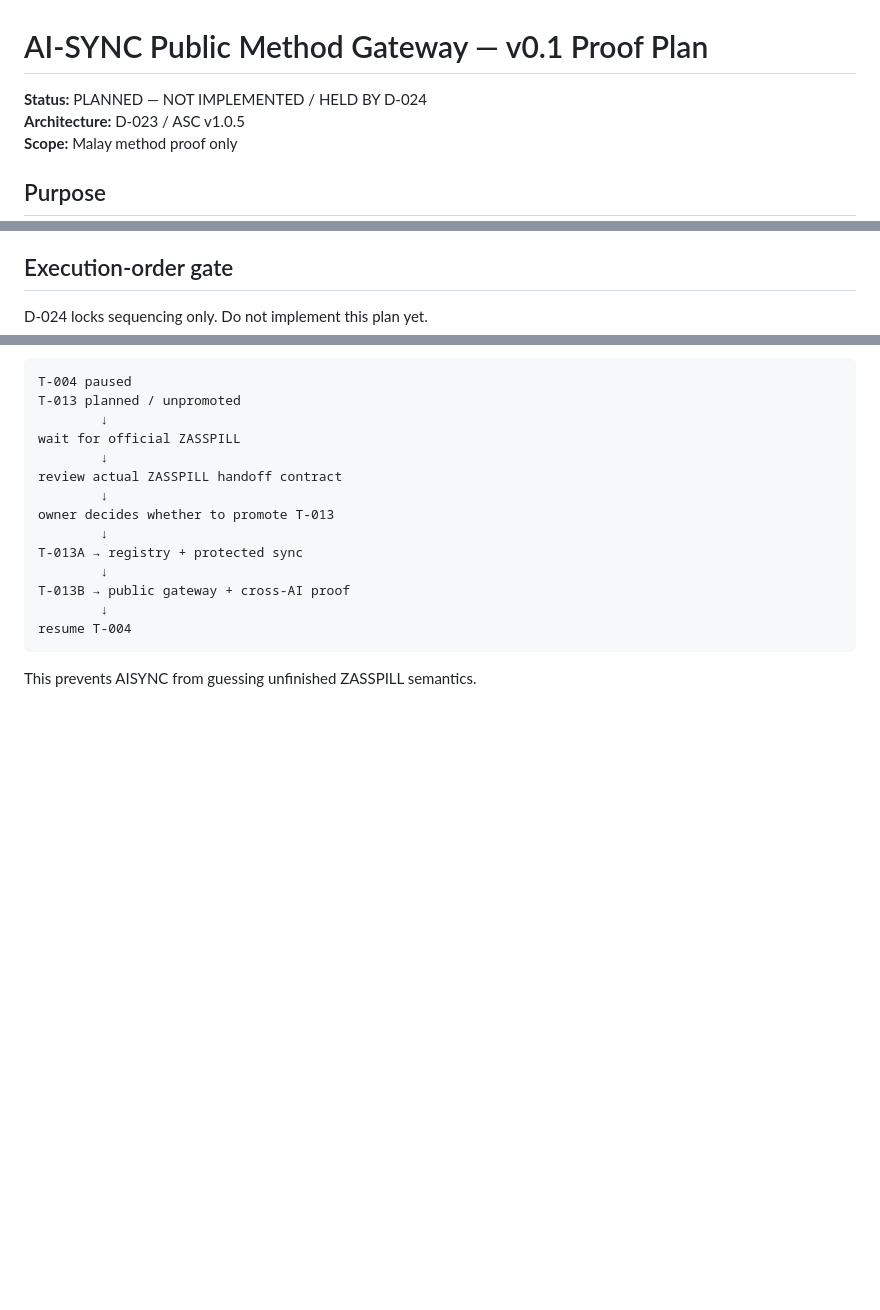
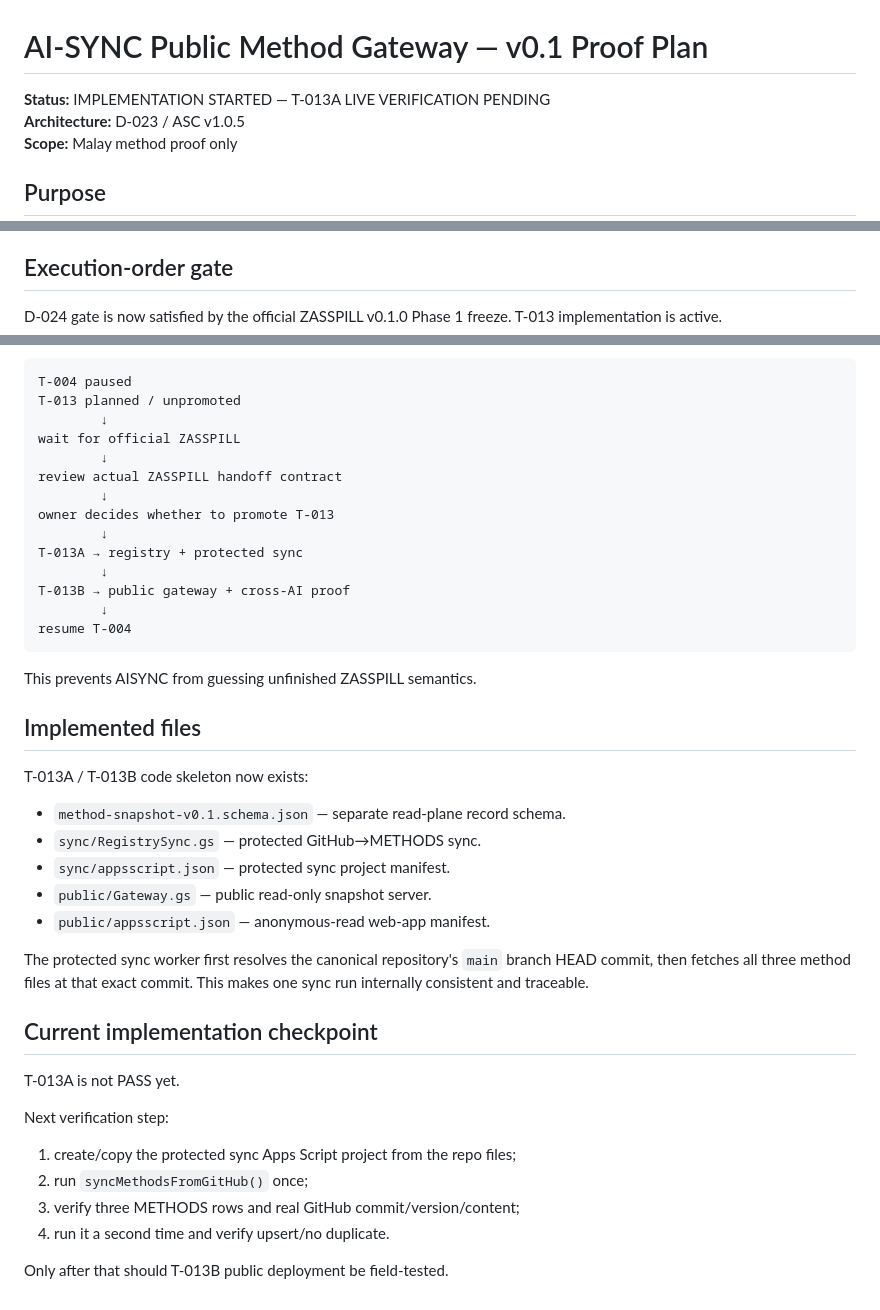
Before and after one commit to dzuddiyn/AISYNC, a Markdown page: method-gateway/README.md, 3 parts joined by grey strips. GitHub-like rendering; blank space fills up the shorter version.

Commit message:
document active T-013 implementation checkpoint

````diff
--- a/method-gateway/README.md
+++ b/method-gateway/README.md
@@ -1,6 +1,6 @@
 # AI-SYNC Public Method Gateway — v0.1 Proof Plan
 
-**Status:** PLANNED — NOT IMPLEMENTED / HELD BY D-024
+**Status:** IMPLEMENTATION STARTED — T-013A LIVE VERIFICATION PENDING
 **Architecture:** D-023 / ASC v1.0.5
 **Scope:** Malay method proof only
 
@@ -164,7 +164,7 @@ Do not merge these two representations.
 
 ## Execution-order gate
 
-D-024 locks sequencing only. Do not implement this plan yet.
+D-024 gate is now satisfied by the official ZASSPILL v0.1.0 Phase 1 freeze. T-013 implementation is active.
 
 ```text
 T-004 paused
@@ -184,3 +184,28 @@ resume T-004
 ```
 
 This prevents AISYNC from guessing unfinished ZASSPILL semantics.
+
+
+## Implemented files
+
+T-013A / T-013B code skeleton now exists:
+
+- `method-snapshot-v0.1.schema.json` — separate read-plane record schema.
+- `sync/RegistrySync.gs` — protected GitHub→METHODS sync.
+- `sync/appsscript.json` — protected sync project manifest.
+- `public/Gateway.gs` — public read-only snapshot server.
+- `public/appsscript.json` — anonymous-read web-app manifest.
+
+The protected sync worker first resolves the canonical repository's `main` branch HEAD commit, then fetches all three method files at that exact commit. This makes one sync run internally consistent and traceable.
+
+## Current implementation checkpoint
+
+T-013A is not PASS yet.
+
+Next verification step:
+1. create/copy the protected sync Apps Script project from the repo files;
+2. run `syncMethodsFromGitHub()` once;
+3. verify three METHODS rows and real GitHub commit/version/content;
+4. run it a second time and verify upsert/no duplicate.
+
+Only after that should T-013B public deployment be field-tested.
````
